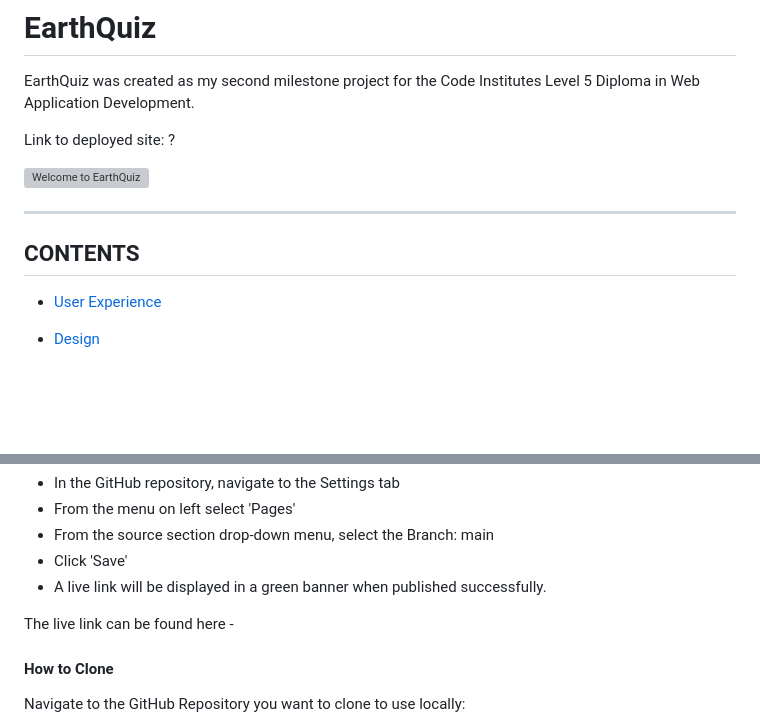
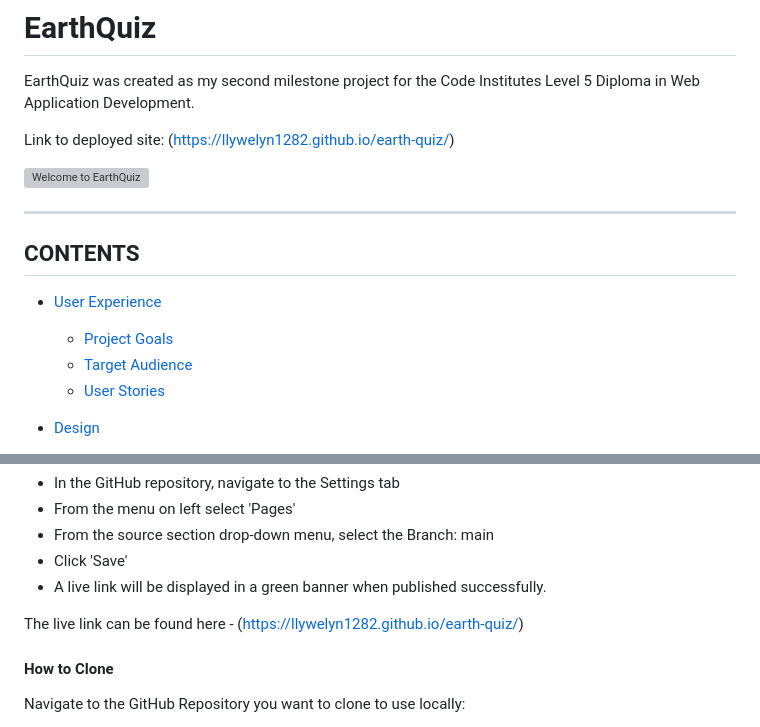
Before and after one commit to Llywelyn1282/earth-quiz, a Markdown page: README.md, 2 parts joined by grey strips. Drawn GitHub-style; blank space fills up the shorter version; grey boxes are pictures that could not be loaded.

```diff
--- a/README.md
+++ b/README.md
@@ -2,8 +2,7 @@
 
 EarthQuiz was created as my second milestone project for the Code Institutes Level 5 Diploma in Web Application Development.
 
-Link to deployed site:
-?
+Link to deployed site: (https://llywelyn1282.github.io/earth-quiz/)
 
 ![Welcome to EarthQuiz](/documentation/mockup.png)
 
@@ -13,6 +12,9 @@ Link to deployed site:
 ## CONTENTS
 
 * [User Experience](#user-experience)
+  * [Project Goals](#project-goals)
+  * [Target Audience](#target-audience)
+  * [User Stories](#user-story-1)
 
 * [Design](#design)
   * [Colour Scheme](#colour-scheme)
@@ -185,7 +228,7 @@ The site was deployed to GitHub pages. The steps to deploy are as follows:
   - Click 'Save'
   - A live link will be displayed in a green banner when published successfully.
 
-The live link can be found here -
+The live link can be found here - (https://llywelyn1282.github.io/earth-quiz/)
 
 #### How to Clone
 
```
Also changed, not shown: other parts of README.md (+44 -17 lines), documentation/favicon.png (added), documentation/wireframes/wf-complete.png (added), documentation/wireframes/wf-contact.png (added), documentation/wireframes/wf-home.png (added), documentation/wireframes/wf-questions.png (added), 3 other files.
